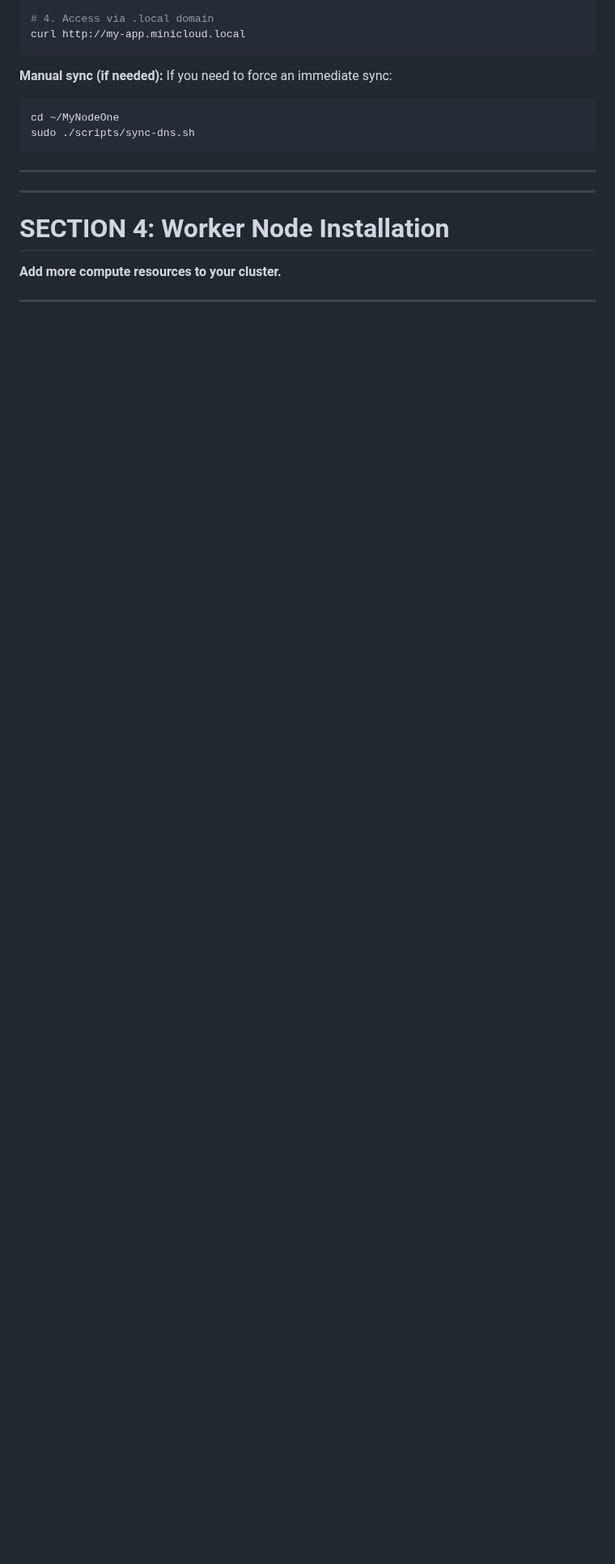
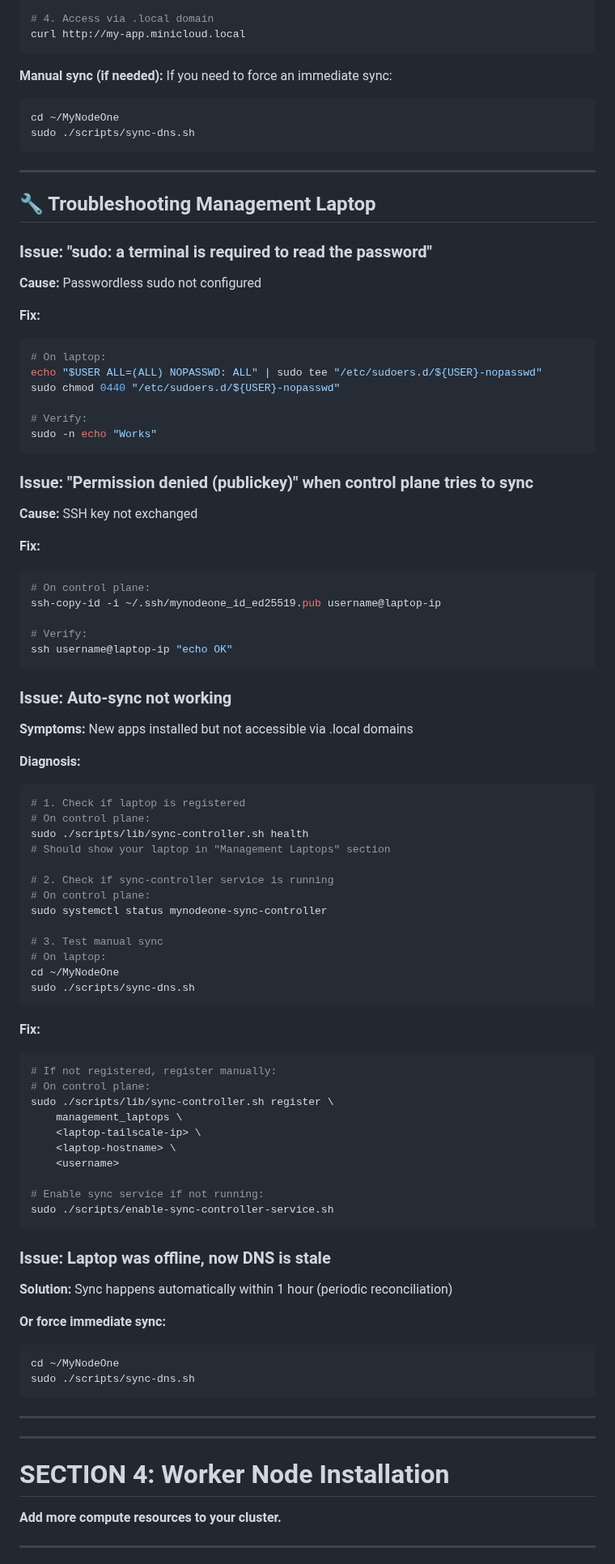
Before and after one commit to vinsac/MyNodeOne, a Markdown page: docs/guides/INSTALLATION.md, the part around one of its changes. Shown at 81% size. GitHub-like rendering; blank space fills up the shorter version.

````diff
--- a/docs/guides/INSTALLATION.md
+++ b/docs/guides/INSTALLATION.md
@@ -722,6 +800,82 @@ curl http://my-app.minicloud.local
 
 **Manual sync (if needed):**
 If you need to force an immediate sync:
+```bash
+cd ~/MyNodeOne
+sudo ./scripts/sync-dns.sh
+```
+
+---
+
+## 🔧 Troubleshooting Management Laptop
+
+### Issue: "sudo: a terminal is required to read the password"
+
+**Cause:** Passwordless sudo not configured
+
+**Fix:**
+```bash
+# On laptop:
+echo "$USER ALL=(ALL) NOPASSWD: ALL" | sudo tee "/etc/sudoers.d/${USER}-nopasswd"
+sudo chmod 0440 "/etc/sudoers.d/${USER}-nopasswd"
+
+# Verify:
+sudo -n echo "Works"
+```
+
+### Issue: "Permission denied (publickey)" when control plane tries to sync
+
+**Cause:** SSH key not exchanged
+
+**Fix:**
+```bash
+# On control plane:
+ssh-copy-id -i ~/.ssh/mynodeone_id_ed25519.pub username@laptop-ip
+
+# Verify:
+ssh username@laptop-ip "echo OK"
+```
+
+### Issue: Auto-sync not working
+
+**Symptoms:** New apps installed but not accessible via .local domains
+
+**Diagnosis:**
+```bash
+# 1. Check if laptop is registered
+# On control plane:
+sudo ./scripts/lib/sync-controller.sh health
+# Should show your laptop in "Management Laptops" section
+
+# 2. Check if sync-controller service is running
+# On control plane:
+sudo systemctl status mynodeone-sync-controller
+
+# 3. Test manual sync
+# On laptop:
+cd ~/MyNodeOne
+sudo ./scripts/sync-dns.sh
+```
+
+**Fix:**
+```bash
+# If not registered, register manually:
+# On control plane:
+sudo ./scripts/lib/sync-controller.sh register \
+    management_laptops \
+    <laptop-tailscale-ip> \
+    <laptop-hostname> \
+    <username>
+
+# Enable sync service if not running:
+sudo ./scripts/enable-sync-controller-service.sh
+```
+
+### Issue: Laptop was offline, now DNS is stale
+
+**Solution:** Sync happens automatically within 1 hour (periodic reconciliation)
+
+**Or force immediate sync:**
 ```bash
 cd ~/MyNodeOne
 sudo ./scripts/sync-dns.sh
````
Also changed, not shown: other parts of docs/guides/INSTALLATION.md (+93 -15 lines).
